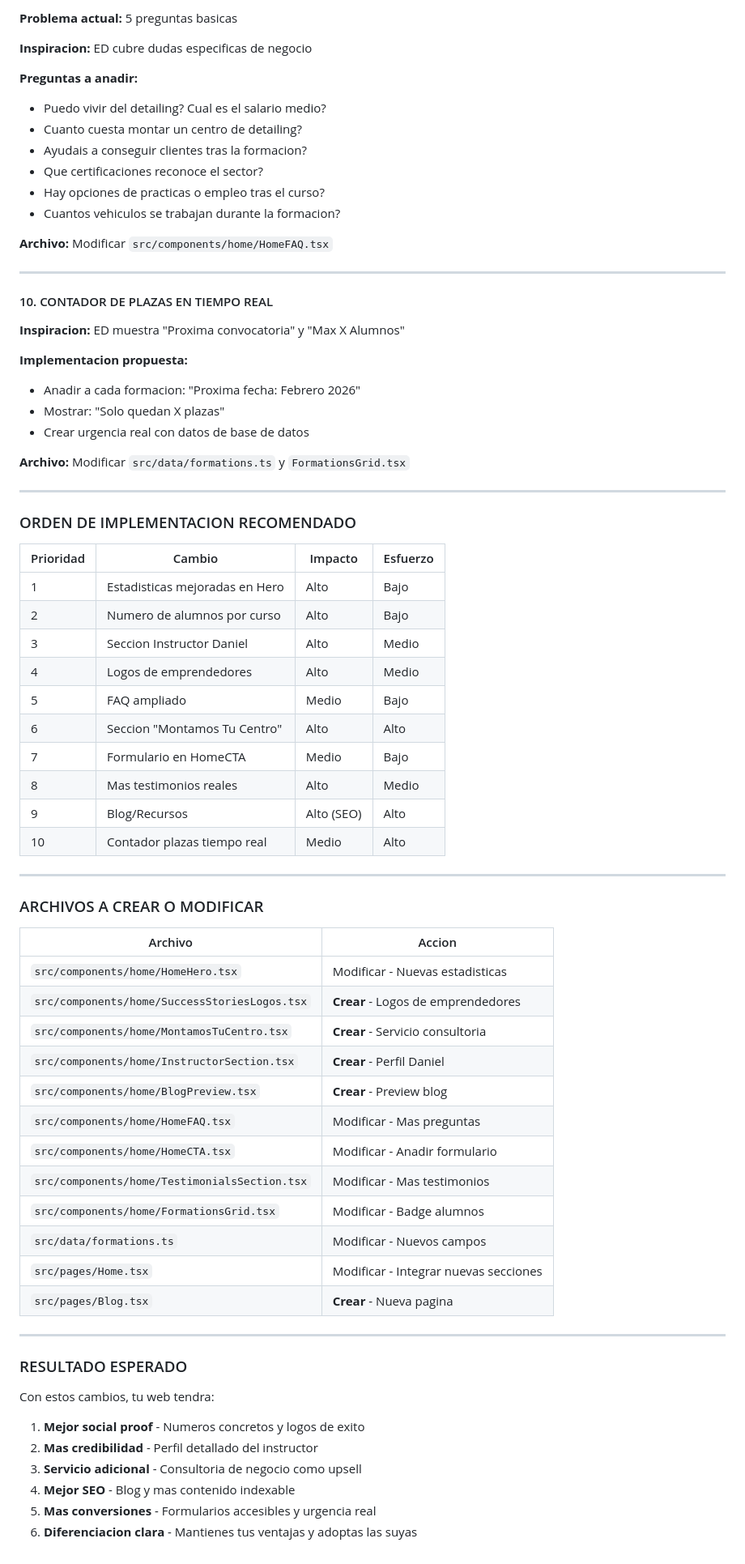
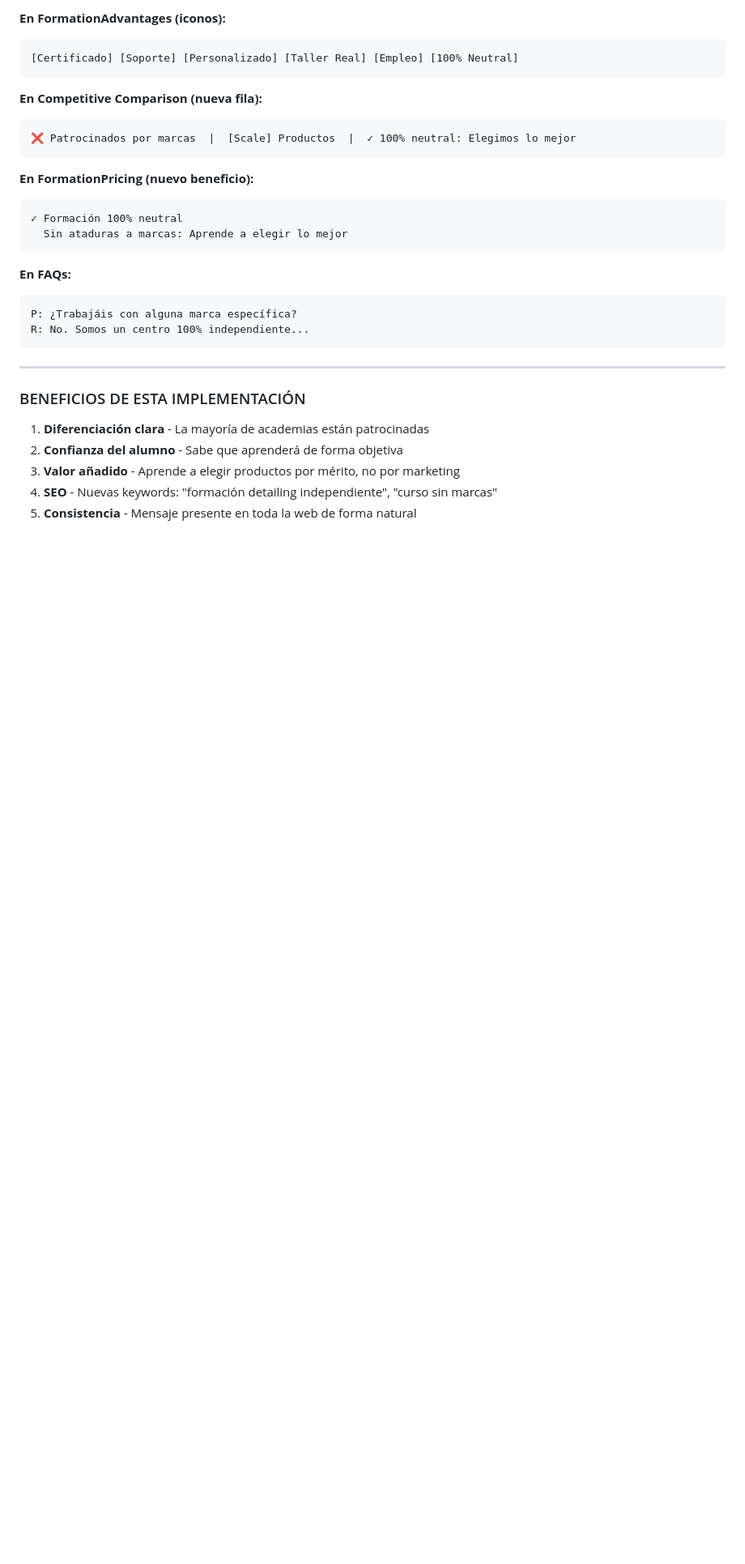
Before and after one commit to sayajin88/academia-detail, a Markdown page: .lovable/plan.md, the part around one of its changes. Shown at 81% size. Rendered like a GitHub page; blank space fills up the shorter version.

````diff
--- a/.lovable/plan.md
+++ b/.lovable/plan.md
@@ -174,76 +144,32 @@ Fila 2: 92% Practica | 85% Emprenden | +50 Negocios
 
-**Problema actual:** 5 preguntas basicas
+**En FormationAdvantages (iconos):**
+```
+[Certificado] [Soporte] [Personalizado] [Taller Real] [Empleo] [100% Neutral]
+```
 
-**Inspiracion:** ED cubre dudas especificas de negocio
+**En Competitive Comparison (nueva fila):**
+```
+❌ Patrocinados por marcas  |  [Scale] Productos  |  ✓ 100% neutral: Elegimos lo mejor
+```
 
-**Preguntas a anadir:**
-- Puedo vivir del detailing? Cual es el salario medio?
-- Cuanto cuesta montar un centro de detailing?
-- Ayudais a conseguir clientes tras la formacion?
-- Que certificaciones reconoce el sector?
-- Hay opciones de practicas o empleo tras el curso?
-- Cuantos vehiculos se trabajan durante la formacion?
+**En FormationPricing (nuevo beneficio):**
+```
+✓ Formación 100% neutral
+  Sin ataduras a marcas: Aprende a elegir lo mejor
+```
 
-**Archivo:** Modificar `src/components/home/HomeFAQ.tsx`
+**En FAQs:**
+```
+P: ¿Trabajáis con alguna marca específica?
+R: No. Somos un centro 100% independiente...
+```
 
 ---
 
-#### 10. CONTADOR DE PLAZAS EN TIEMPO REAL
+### BENEFICIOS DE ESTA IMPLEMENTACIÓN
 
-**Inspiracion:** ED muestra "Proxima convocatoria" y "Max X Alumnos"
-
-**Implementacion propuesta:**
-- Anadir a cada formacion: "Proxima fecha: Febrero 2026"
-- Mostrar: "Solo quedan X plazas"
-- Crear urgencia real con datos de base de datos
-
-**Archivo:** Modificar `src/data/formations.ts` y `FormationsGrid.tsx`
-
----
-
-### ORDEN DE IMPLEMENTACION RECOMENDADO
-
-| Prioridad | Cambio | Impacto | Esfuerzo |
-|-----------|--------|---------|----------|
-| 1 | Estadisticas mejoradas en Hero | Alto | Bajo |
-| 2 | Numero de alumnos por curso | Alto | Bajo |
-| 3 | Seccion Instructor Daniel | Alto | Medio |
-| 4 | Logos de emprendedores | Alto | Medio |
-| 5 | FAQ ampliado | Medio | Bajo |
-| 6 | Seccion "Montamos Tu Centro" | Alto | Alto |
-| 7 | Formulario en HomeCTA | Medio | Bajo |
-| 8 | Mas testimonios reales | Alto | Medio |
-| 9 | Blog/Recursos | Alto (SEO) | Alto |
-| 10 | Contador plazas tiempo real | Medio | Alto |
-
----
-
-### ARCHIVOS A CREAR O MODIFICAR
-
-| Archivo | Accion |
-|---------|--------|
-| `src/components/home/HomeHero.tsx` | Modificar - Nuevas estadisticas |
-| `src/components/home/SuccessStoriesLogos.tsx` | **Crear** - Logos de emprendedores |
-| `src/components/home/MontamosTuCentro.tsx` | **Crear** - Servicio consultoria |
-| `src/components/home/InstructorSection.tsx` | **Crear** - Perfil Daniel |
-| `src/components/home/BlogPreview.tsx` | **Crear** - Preview blog |
-| `src/components/home/HomeFAQ.tsx` | Modificar - Mas preguntas |
-| `src/components/home/HomeCTA.tsx` | Modificar - Anadir formulario |
-| `src/components/home/TestimonialsSection.tsx` | Modificar - Mas testimonios |
-| `src/components/home/FormationsGrid.tsx` | Modificar - Badge alumnos |
-| `src/data/formations.ts` | Modificar - Nuevos campos |
-| `src/pages/Home.tsx` | Modificar - Integrar nuevas secciones |
-| `src/pages/Blog.tsx` | **Crear** - Nueva pagina |
-
----
-
-### RESULTADO ESPERADO
-
-Con estos cambios, tu web tendra:
-
-1. **Mejor social proof** - Numeros concretos y logos de exito
-2. **Mas credibilidad** - Perfil detallado del instructor
-3. **Servicio adicional** - Consultoria de negocio como upsell
-4. **Mejor SEO** - Blog y mas contenido indexable
-5. **Mas conversiones** - Formularios accesibles y urgencia real
-6. **Diferenciacion clara** - Mantienes tus ventajas y adoptas las suyas
+1. **Diferenciación clara** - La mayoría de academias están patrocinadas
+2. **Confianza del alumno** - Sabe que aprenderá de forma objetiva
+3. **Valor añadido** - Aprende a elegir productos por mérito, no por marketing
+4. **SEO** - Nuevas keywords: "formación detailing independiente", "curso sin marcas"
+5. **Consistencia** - Mensaje presente en toda la web de forma natural
````
Also changed, not shown: other parts of .lovable/plan.md (+84 -114 lines).
